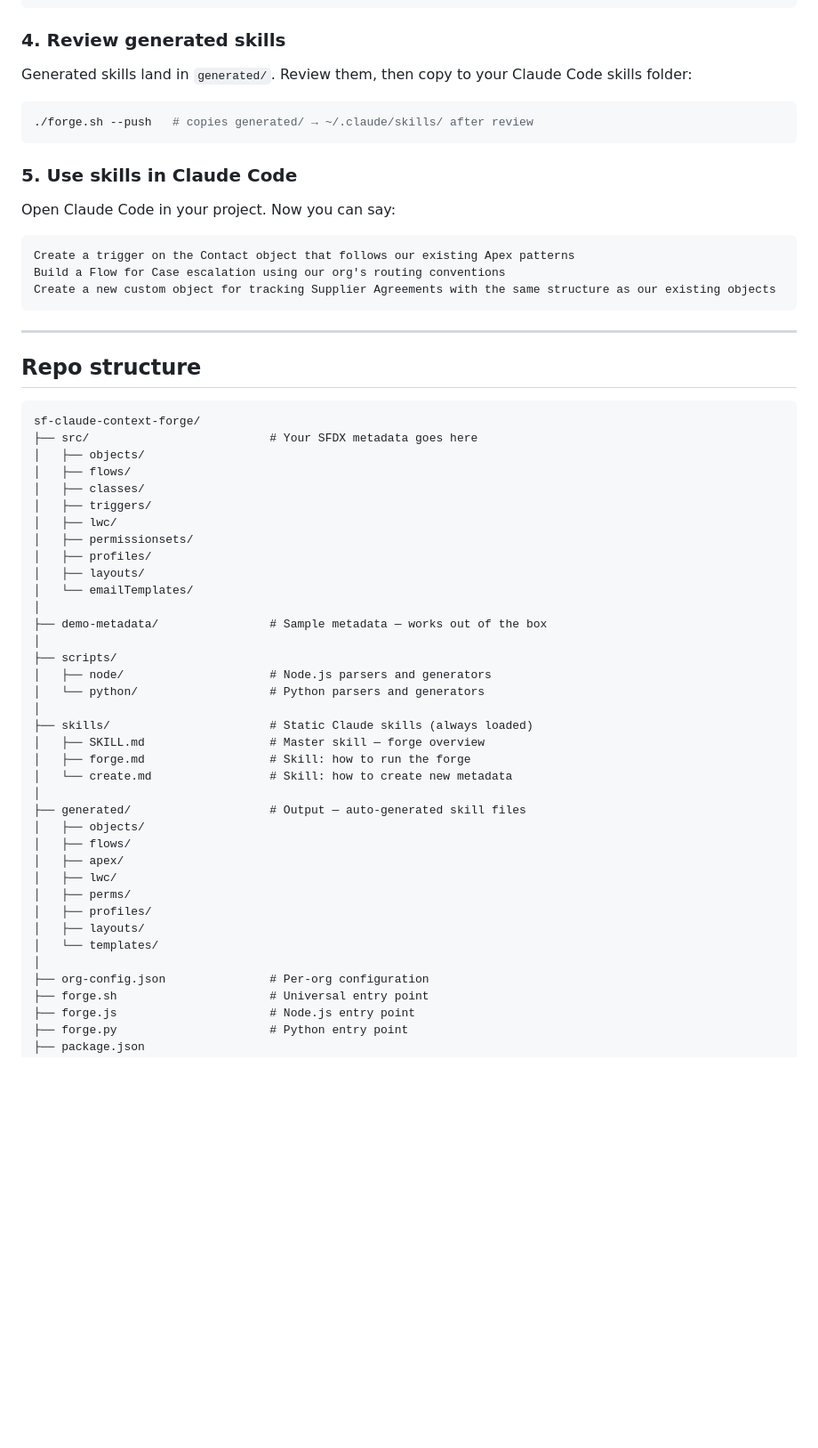
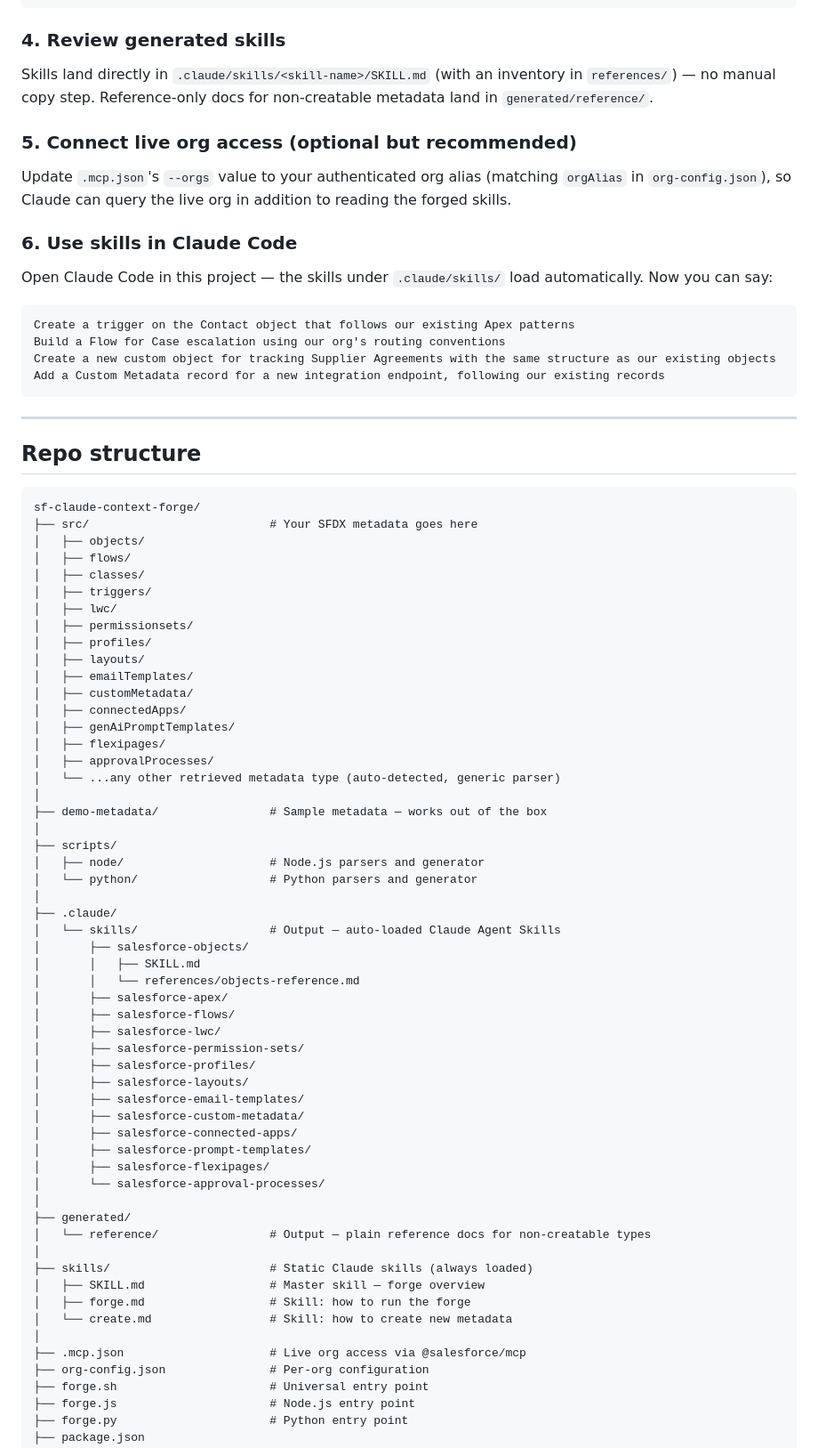
Before and after one commit to hariss63/sf-claude-context-forge, a Markdown page: README.md, the part around one of its changes. Shown at 89% size. Drawn GitHub-style; blank space fills up the shorter version.

Commit message:
Update README for .claude/skills output, expanded metadata coverage, and MCP setup

````diff
--- a/README.md
+++ b/README.md
@@ -57,17 +60,18 @@ chmod +x forge.sh
 ```
 
 ### 4. Review generated skills
-Generated skills land in `generated/`. Review them, then copy to your Claude Code skills folder:
-```bash
-./forge.sh --push   # copies generated/ → ~/.claude/skills/ after review
-```
+Skills land directly in `.claude/skills/<skill-name>/SKILL.md` (with an inventory in `references/`) — no manual copy step. Reference-only docs for non-creatable metadata land in `generated/reference/`.
 
-### 5. Use skills in Claude Code
-Open Claude Code in your project. Now you can say:
+### 5. Connect live org access (optional but recommended)
+Update `.mcp.json`'s `--orgs` value to your authenticated org alias (matching `orgAlias` in `org-config.json`), so Claude can query the live org in addition to reading the forged skills.
+
+### 6. Use skills in Claude Code
+Open Claude Code in this project — the skills under `.claude/skills/` load automatically. Now you can say:
 ```
 Create a trigger on the Contact object that follows our existing Apex patterns
 Build a Flow for Case escalation using our org's routing conventions
 Create a new custom object for tracking Supplier Agreements with the same structure as our existing objects
+Add a Custom Metadata record for a new integration endpoint, following our existing records
 ```
 
 ---
@@ -85,29 +89,47 @@ sf-claude-context-forge/
 │   ├── permissionsets/
 │   ├── profiles/
 │   ├── layouts/
-│   └── emailTemplates/
+│   ├── emailTemplates/
+│   ├── customMetadata/
+│   ├── connectedApps/
+│   ├── genAiPromptTemplates/
+│   ├── flexipages/
+│   ├── approvalProcesses/
+│   └── ...any other retrieved metadata type (auto-detected, generic parser)
 │
 ├── demo-metadata/                # Sample metadata — works out of the box
 │
 ├── scripts/
-│   ├── node/                     # Node.js parsers and generators
-│   └── python/                   # Python parsers and generators
+│   ├── node/                     # Node.js parsers and generator
+│   └── python/                   # Python parsers and generator
+│
+├── .claude/
+│   └── skills/                   # Output — auto-loaded Claude Agent Skills
+│       ├── salesforce-objects/
+│       │   ├── SKILL.md
+│       │   └── references/objects-reference.md
+│       ├── salesforce-apex/
+│       ├── salesforce-flows/
+│       ├── salesforce-lwc/
+│       ├── salesforce-permission-sets/
+│       ├── salesforce-profiles/
+│       ├── salesforce-layouts/
+│       ├── salesforce-email-templates/
+│       ├── salesforce-custom-metadata/
+│       ├── salesforce-connected-apps/
+│       ├── salesforce-prompt-templates/
+│       ├── salesforce-flexipages/
+│       └── salesforce-approval-processes/
+│
+├── generated/
+│   └── reference/                # Output — plain reference docs for non-creatable types
 │
 ├── skills/                       # Static Claude skills (always loaded)
 │   ├── SKILL.md                  # Master skill — forge overview
 │   ├── forge.md                  # Skill: how to run the forge
 │   └── create.md                 # Skill: how to create new metadata
 │
-├── generated/                    # Output — auto-generated skill files
-│   ├── objects/
-│   ├── flows/
-│   ├── apex/
-│   ├── lwc/
-│   ├── perms/
-│   ├── profiles/
-│   ├── layouts/
-│   └── templates/
-│
+├── .mcp.json                     # Live org access via @salesforce/mcp
 ├── org-config.json               # Per-org configuration
 ├── forge.sh                      # Universal entry point
 ├── forge.js                      # Node.js entry point
````
Also changed, not shown: other parts of README.md (+38 -15 lines).
